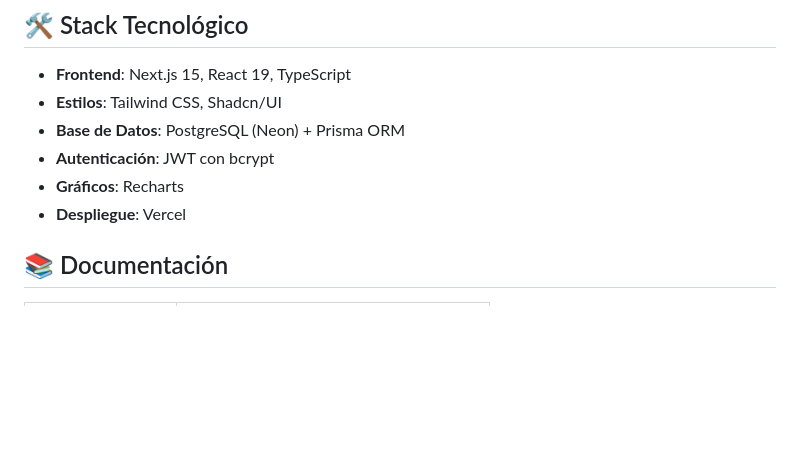
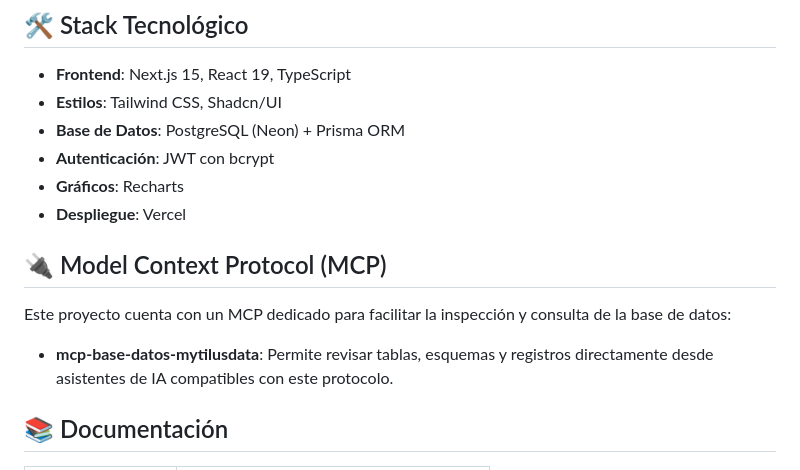
Before and after one commit to victorvidalv/idea-it-mytilusdata, a Markdown page: README.md, the part around the change. Rendered like a GitHub page; blank space fills up the shorter version.

Commit message:
docs: Añadir presentación del proyecto, hoja de ruta y reglas de commits, y actualizar README.md.

```diff
--- a/README.md
+++ b/README.md
@@ -35,6 +35,11 @@
 - **Autenticación**: JWT con bcrypt
 - **Gráficos**: Recharts
 - **Despliegue**: Vercel
+
+## 🔌 Model Context Protocol (MCP)
+
+Este proyecto cuenta con un MCP dedicado para facilitar la inspección y consulta de la base de datos:
+- **mcp-base-datos-mytilusdata**: Permite revisar tablas, esquemas y registros directamente desde asistentes de IA compatibles con este protocolo.
 
 ## 📚 Documentación
 
```
